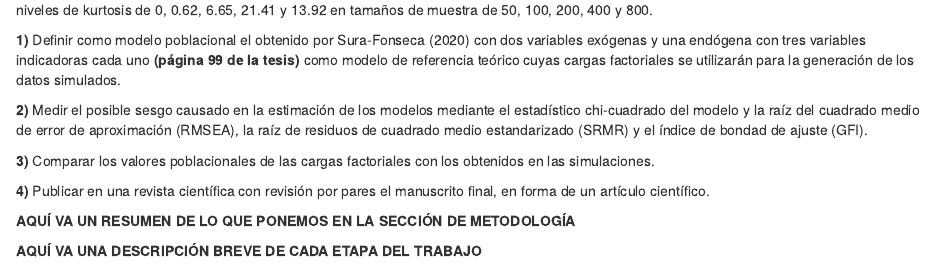
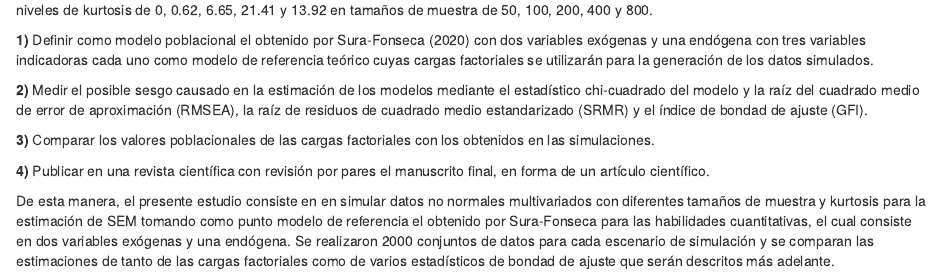
Before and after one commit to andresarguedas/Trabajo-Final-SEM, an R Markdown document (01-Introduccion.Rmd): the page in a window 1100 px wide, from 640 px down. Rendered offline with R 4.5, knitr and Pandoc, with nearby package versions.

Commit message:
Primer borrador

```diff
--- a/01-Introduccion.Rmd
+++ b/01-Introduccion.Rmd
@@ -22,7 +22,7 @@ Comparar mediante un estudio de simulación las estimaciones de modelos de ecuac
 
 \subsubsection{Objetivos específicos}
 
-**1)** Definir como modelo poblacional el obtenido por Sura-Fonseca (2020) con dos variables exógenas y una endógena con tres variables indicadoras cada uno **(página 99 de la tesis)** como modelo de referencia teórico cuyas cargas factoriales se utilizarán para la generación de los datos simulados.
+**1)** Definir como modelo poblacional el obtenido por Sura-Fonseca (2020) con dos variables exógenas y una endógena con tres variables indicadoras cada uno como modelo de referencia teórico cuyas cargas factoriales se utilizarán para la generación de los datos simulados.
 
 **2)** Medir el posible sesgo causado en la estimación de los modelos mediante el estadístico chi-cuadrado del modelo y la raíz del cuadrado medio de error de aproximación (RMSEA), la raíz de residuos de cuadrado medio estandarizado (SRMR) y el índice de bondad de ajuste (GFI).
 
@@ -32,9 +32,4 @@ Comparar mediante un estudio de simulación las estimaciones de modelos de ecuac
 
 \subsection{Metodología de la investigación}
 
-**AQUÍ VA UN RESUMEN DE LO QUE PONEMOS EN LA SECCIÓN DE METODOLOGÍA**
-
-
-\subsection{Organización del estudio}
-
-**AQUÍ VA UNA DESCRIPCIÓN BREVE DE CADA ETAPA DEL TRABAJO**
+De esta manera, el presente estudio consiste en en simular datos no normales multivariados con diferentes tamaños de muestra y kurtosis para la estimación de SEM tomando como punto modelo de referencia el obtenido por Sura-Fonseca para las habilidades cuantitativas, el cual consiste en dos variables exógenas y una endógena. Se realizaron 2000 conjuntos de datos para cada escenario de simulación y se comparan las estimaciones de tanto de las cargas factoriales como de varios estadísticos de bondad de ajuste que serán descritos más adelante.
```
Also changed, not shown: Artículo.pdf, Artículo.tex, 2 other files.
